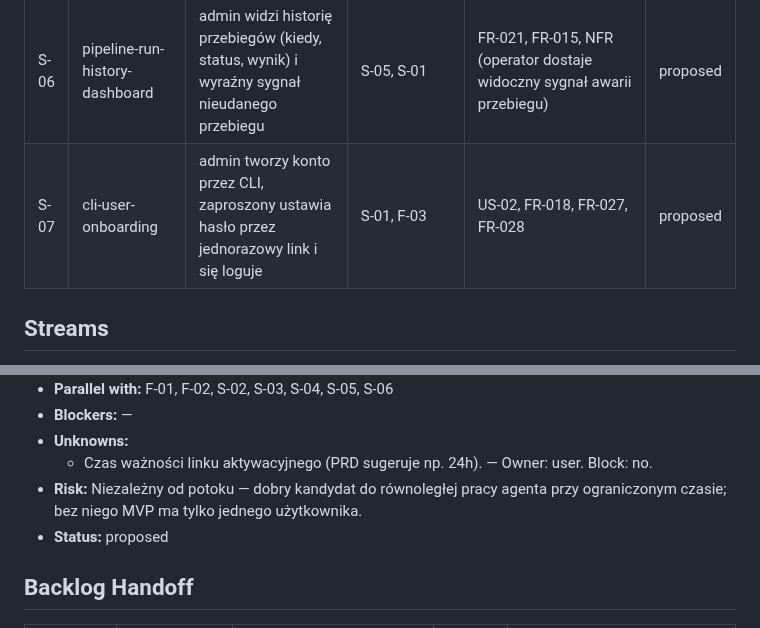
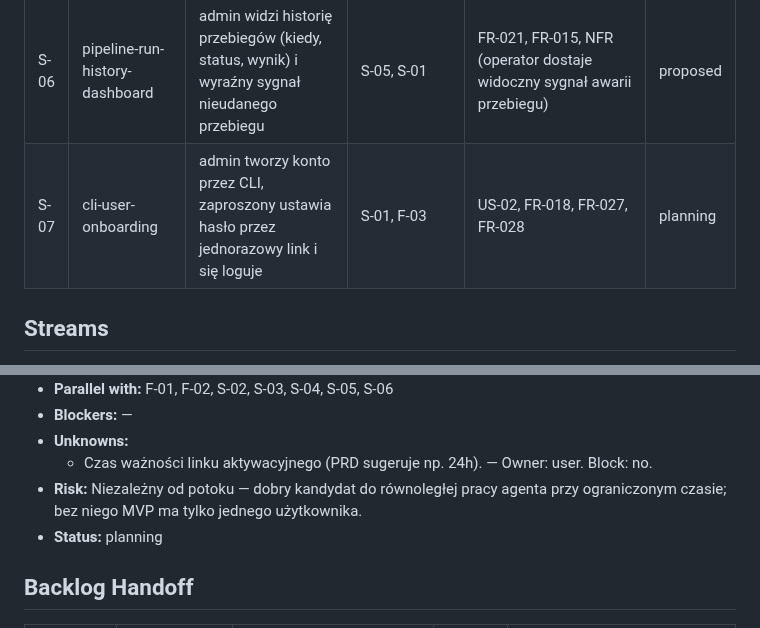
Before and after one commit to kwmacioszek/szczur-radar, a Markdown page: context/foundation/roadmap.md, 2 parts joined by grey strips. GitHub-like rendering.

```diff
--- a/context/foundation/roadmap.md
+++ b/context/foundation/roadmap.md
@@ -71,7 +71,7 @@ Na Wykopie (#gielda) i Reddicie codziennie pojawiają się setki postów o inwes
 | S-04 | filter-by-assessment           | użytkownik filtruje listę po spółce/temacie (tekstowo) i stanowisku autora wobec niej                                           | S-02          | US-01, FR-011a                                                                                                                                                                           | proposed |
 | S-05 | daily-scheduled-run-freshness  | przepływ uruchamia się sam codziennie, a użytkownik widzi datę ostatniej udanej aktualizacji                                    | S-02, F-01    | US-01, FR-002, FR-030                                                                                                                                                                    | proposed |
 | S-06 | pipeline-run-history-dashboard | admin widzi historię przebiegów (kiedy, status, wynik) i wyraźny sygnał nieudanego przebiegu                                    | S-05, S-01    | FR-021, FR-015, NFR (operator dostaje widoczny sygnał awarii przebiegu)                                                                                                                  | proposed |
-| S-07 | cli-user-onboarding            | admin tworzy konto przez CLI, zaproszony ustawia hasło przez jednorazowy link i się loguje                                      | S-01, F-03    | US-02, FR-018, FR-027, FR-028                                                                                                                                                            | proposed |
+| S-07 | cli-user-onboarding            | admin tworzy konto przez CLI, zaproszony ustawia hasło przez jednorazowy link i się loguje                                      | S-01, F-03    | US-02, FR-018, FR-027, FR-028                                                                                                                                                            | planning |
 
 ## Streams
 
@@ -245,7 +245,7 @@ Foundations below assume these are present and do NOT re-scaffold them.
 - **Unknowns:**
   - Czas ważności linku aktywacyjnego (PRD sugeruje np. 24h). — Owner: user. Block: no.
 - **Risk:** Niezależny od potoku — dobry kandydat do równoległej pracy agenta przy ograniczonym czasie; bez niego MVP ma tylko jednego użytkownika.
-- **Status:** proposed
+- **Status:** planning
 
 ## Backlog Handoff
 
```
Also changed, not shown: docs/visuals/roadmap-mvp.png, 5 other files.
